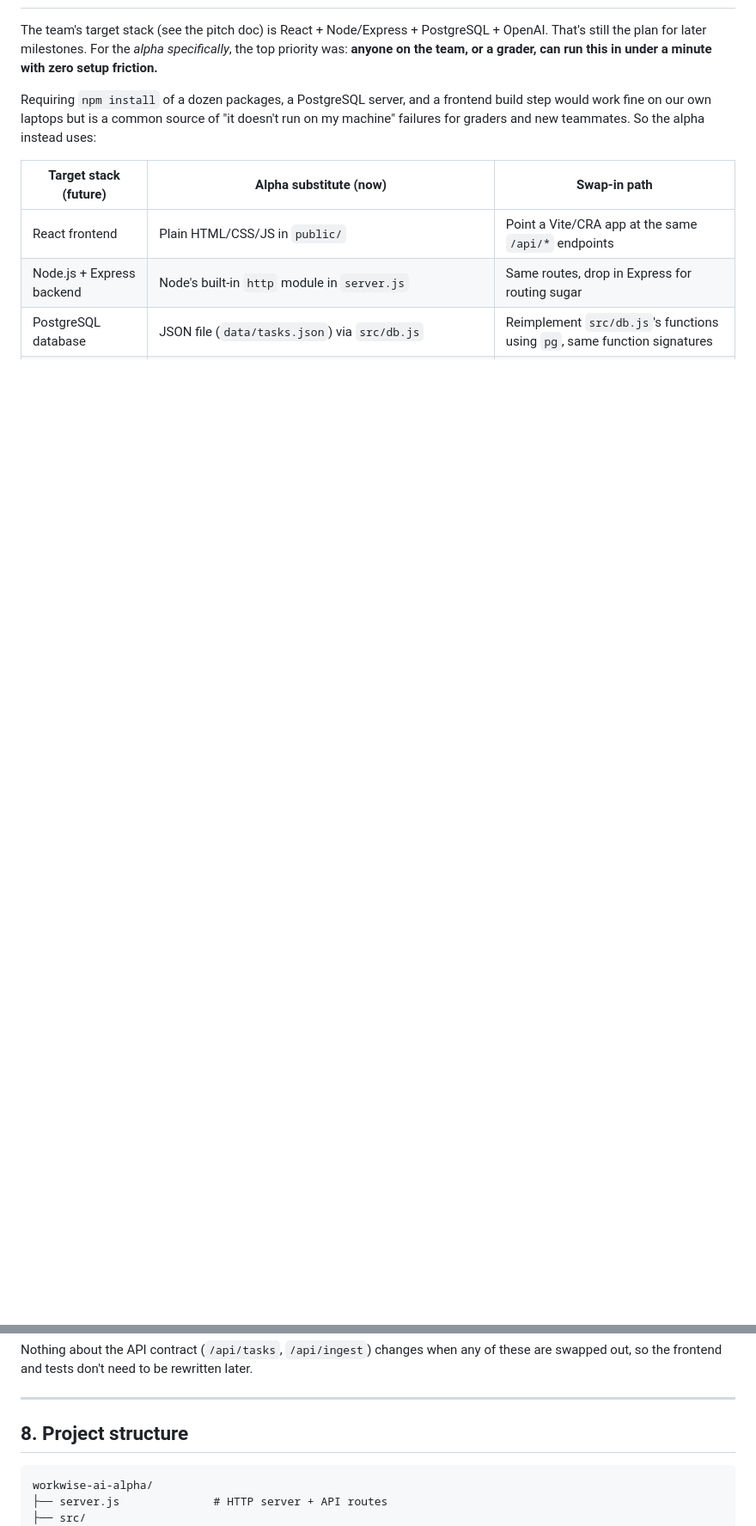
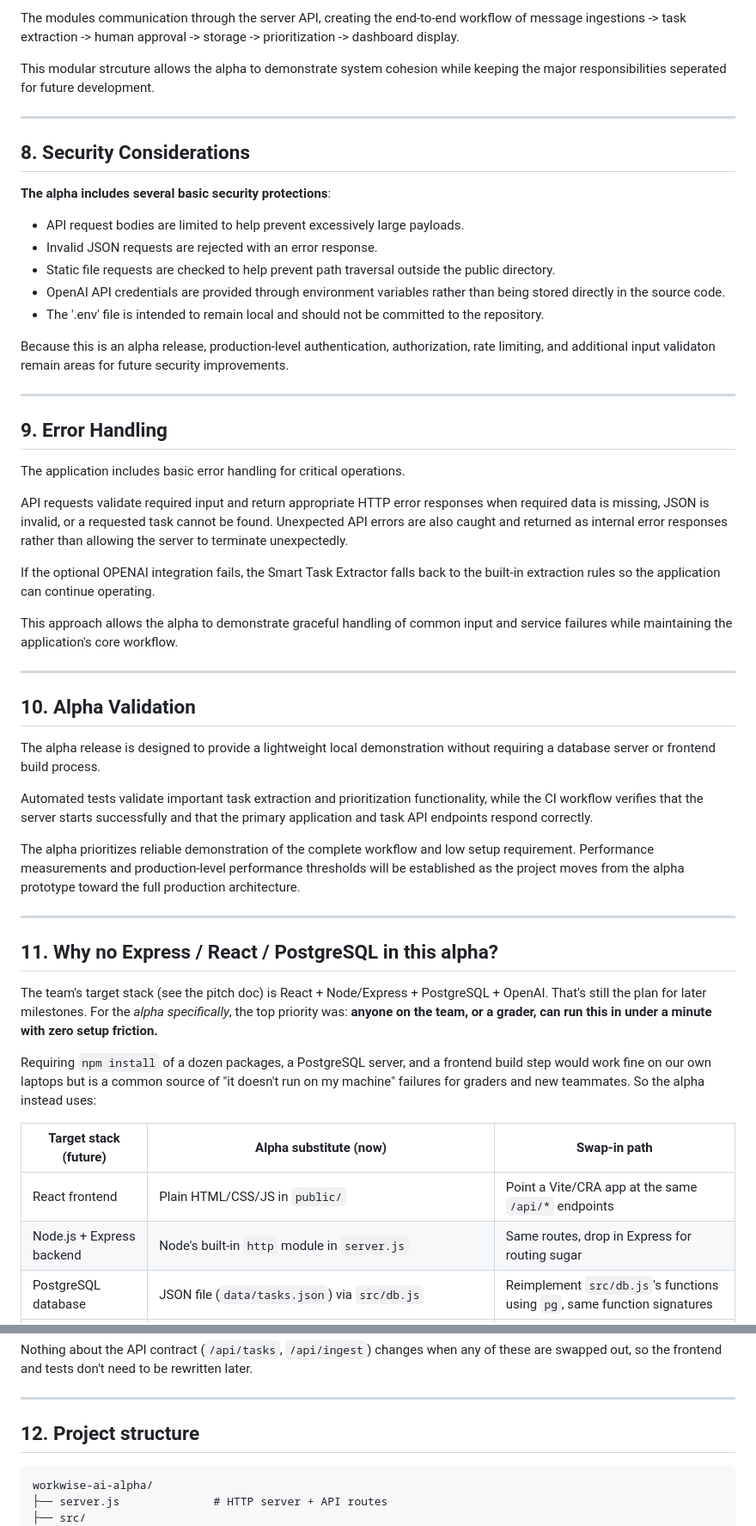
Before and after one commit to jordanhanna672-dev/workwise-ai, a Markdown page: README.md, 2 parts joined by grey strips. Shown at 86% size. Rendered like a GitHub page; blank space fills up the shorter version.

````diff
--- a/README.md
+++ b/README.md
@@ -138,3 +198,46 @@ losing your message — you'll see that noted in the "why" explanation.
+The modules communication through the server API, creating the end-to-end workflow of message ingestions -> task extraction -> human approval -> storage -> prioritization -> dashboard display.
+
+This modular strcuture allows the alpha to demonstrate system cohesion while keeping the major responsibilities seperated for future development.
+
+---
+
+## 8. Security Considerations
+
+**The alpha includes several basic security protections**:
+
+- API request bodies are limited to help prevent excessively large payloads.
+- Invalid JSON requests are rejected with an error response.
+- Static file requests are checked to help prevent path traversal outside the public directory.
+- OpenAI API credentials are provided through environment variables rather than being stored directly in the source code.
+- The '.env' file is intended to remain local and should not be committed to the repository.
+
+Because this is an alpha release, production-level authentication, authorization, rate limiting, and additional input validaton remain areas for future security improvements.
+
+---
+
+## 9. Error Handling
+
+The application includes basic error handling for critical operations.
+
+API requests validate required input and return appropriate HTTP error responses when required data is missing, JSON is invalid, or a requested task cannot be found. Unexpected API errors are also caught and returned as internal error responses rather than allowing the server to terminate unexpectedly.
+
+If the optional OPENAI integration fails, the Smart Task Extractor falls back to the built-in extraction rules so the application can continue operating.
+
+This approach allows the alpha to demonstrate graceful handling of common input and service failures while maintaining the application's core workflow.
+
+---
+
+## 10. Alpha Validation
+
+The alpha release is designed to provide a lightweight local demonstration without requiring a database server or frontend build process.
+
+Automated tests validate important task extraction and prioritization functionality, while the CI workflow verifies that the server starts successfully and that the primary application and task API endpoints respond correctly.
+
+The alpha prioritizes reliable demonstration of the complete workflow and low setup requirement. Performance measurements and production-level performance thresholds will be established as the project moves from the alpha prototype toward the full production architecture.
+
+---
+
+## 11. Why no Express / React / PostgreSQL in this alpha?
 
 The team's target stack (see the pitch doc) is React + Node/Express +
 PostgreSQL + OpenAI. That's still the plan for later milestones. For the
@@ -159,7 +262,7 @@ later.
 
 ---
 
-## 8. Project structure
+## 12. Project structure
 
 ```
 workwise-ai-alpha/
````
Also changed, not shown: other parts of README.md (+68 -6 lines).
